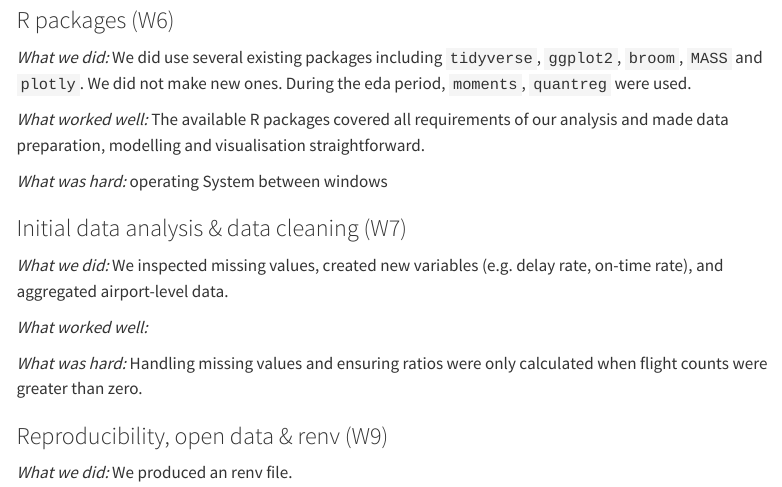
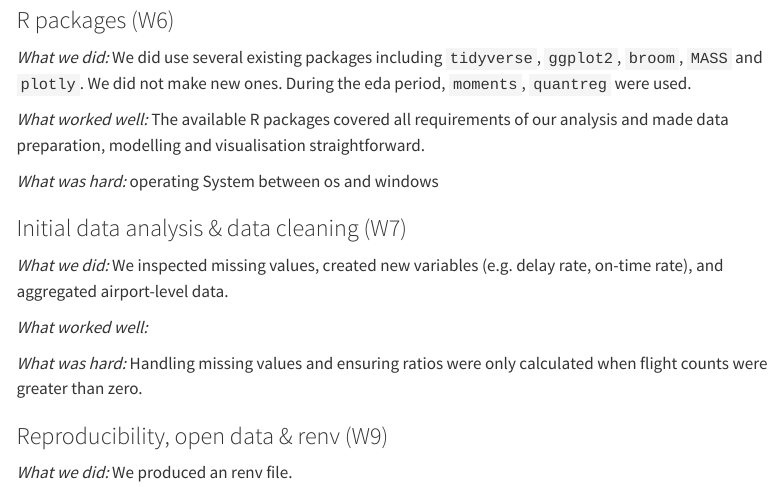
Before and after one commit to mrp8e/statprog2-project, a Quarto document (group_reflection.qmd): the page in a window 1100 px wide, from 950 px down. Rendered offline with R 4.5, knitr and Pandoc in place of Quarto, with nearby package versions; menus at the side of the page are left out.

Commit message:
Fix mistake

```diff
--- a/group_reflection.qmd
+++ b/group_reflection.qmd
@@ -50,7 +50,7 @@ During the eda period, `moments`, `quantreg` were used.
 *What worked well:*
 The available R packages covered all requirements of our analysis and made data preparation, modelling and visualisation straightforward.
 
-*What was hard:* operating System between windows
+*What was hard:* operating System between os and windows
 
 ### Initial data analysis & data cleaning (W7)
 
```
